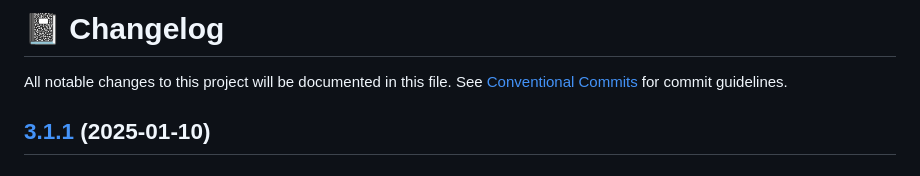
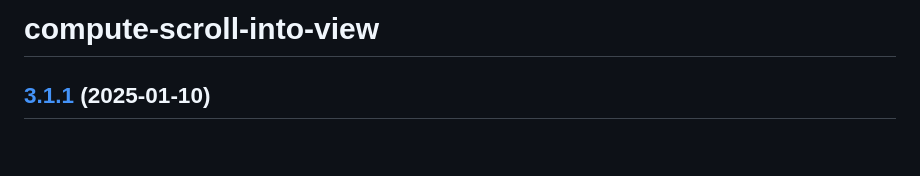
Before and after one commit to scroll-into-view/compute-scroll-into-view, a Markdown page: CHANGELOG.md, the part around the change. Drawn GitHub-style.

Commit message:
Clean up CHANGELOG.md formatting and content
Removed initial comments and introductory text from CHANGELOG.

```diff
--- a/CHANGELOG.md
+++ b/CHANGELOG.md
@@ -1,9 +1,4 @@
-<!-- markdownlint-disable --><!-- textlint-disable -->
-
-# 📓 Changelog
-
-All notable changes to this project will be documented in this file. See
-[Conventional Commits](https://conventionalcommits.org) for commit guidelines.
+# compute-scroll-into-view
 
 ## [3.1.1](https://github.com/scroll-into-view/compute-scroll-into-view/compare/v3.1.0...v3.1.1) (2025-01-10)
 
```
